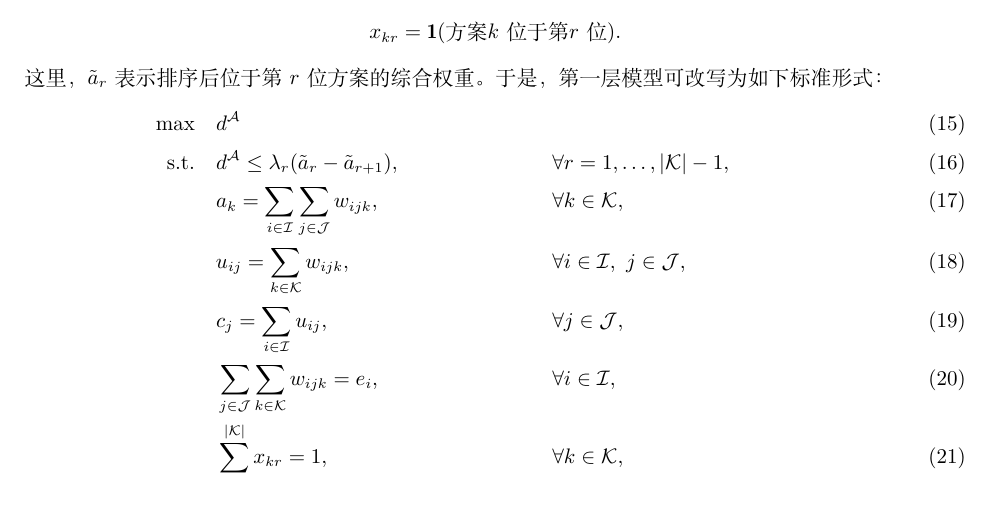
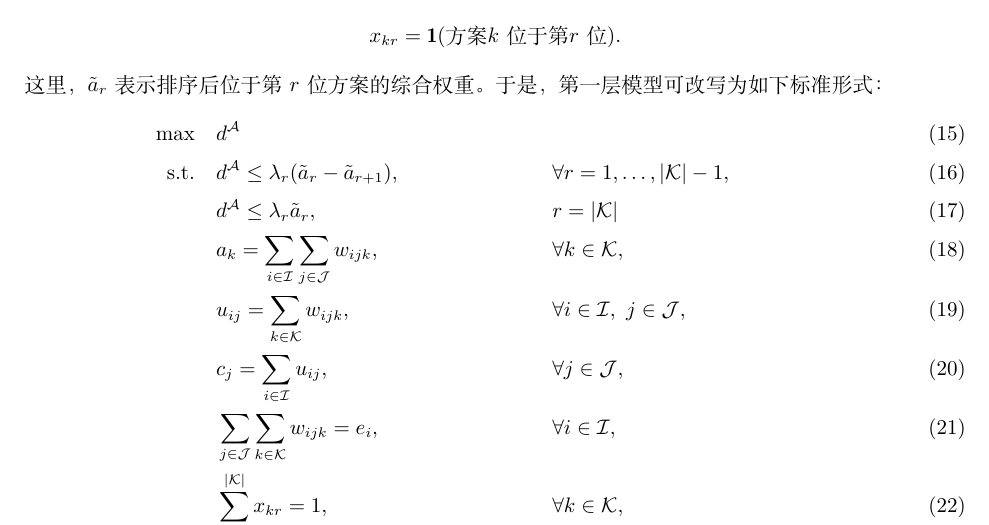
Before and after one commit to ina2002/FAM, a LaTeX document (FAM/main.tex): part of page 4 of 7, cut so that both start at the same text. Compiled offline with XeLaTeX.

Commit message:
修改了main.tex文件，添加了一个新的约束条件。

```diff
--- a/FAM/main.tex
+++ b/FAM/main.tex
@@ -163,6 +163,8 @@ x_{kr}=\mathbf{1}(\text{方案 } k \text{ 位于第 } r \text{ 位}).
     \text{s.t.}\quad
     & d^{\mathcal A}\le \lambda_r(\tilde a_r-\tilde a_{r+1}),
     && \forall r=1,\dots,|\mathcal{K}|-1, \\
+    & d^{\mathcal A}\le \lambda_r \tilde a_{r} ,
+    &&  r=|\mathcal{K}| \\
     & a_k=\sum_{i\in\mathcal{I}}\sum_{j\in\mathcal{J}} w_{ijk},
     && \forall k\in\mathcal{K}, \\
     & u_{ij}=\sum_{k\in\mathcal{K}} w_{ijk},
```
Also changed, not shown: FAM/main.pdf, 3 other files.
